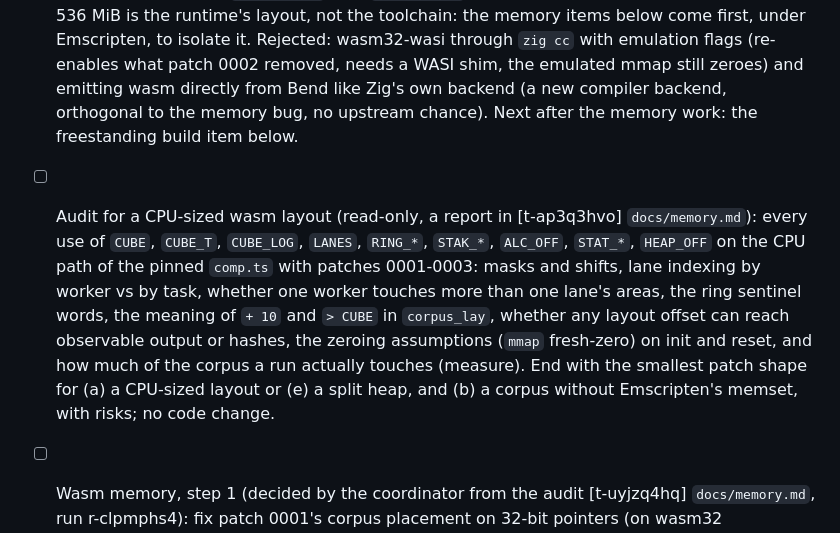
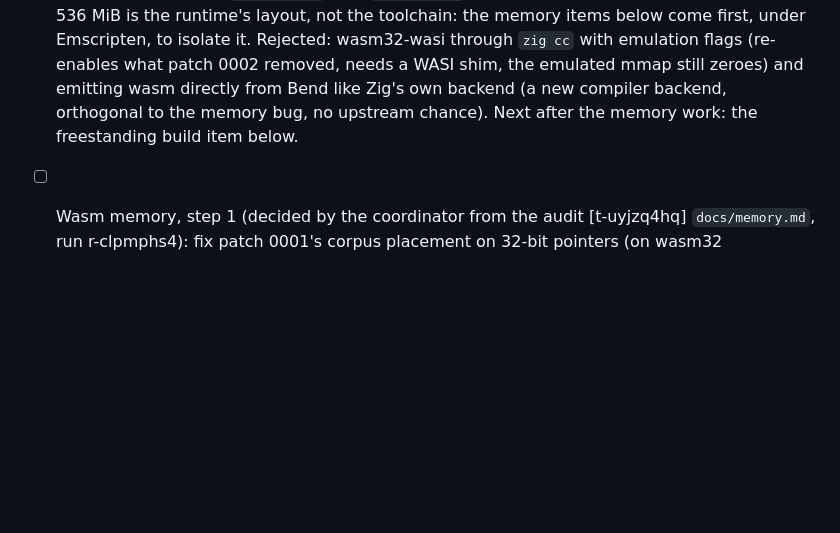
Before and after one commit to rofrol/bend-wasm, a Markdown page: TODO.md, the part around the change. Rendered like a GitHub page; blank space fills up the shorter version.

Commit message:
docs(todo): close t-ap3q3hvo

```diff
--- a/TODO.md
+++ b/TODO.md
@@ -47,17 +47,6 @@ Plan and context: `docs/plan.md`.
   zeroes) and emitting wasm directly from Bend like Zig's own backend (a
   new compiler backend, orthogonal to the memory bug, no upstream chance).
   Next after the memory work: the freestanding build item below.
-- [ ] Audit for a CPU-sized wasm layout (read-only, a report in [t-ap3q3hvo]
-  `docs/memory.md`): every use of `CUBE`, `CUBE_T`, `CUBE_LOG`, `LANES`,
-  `RING_*`, `STAK_*`, `ALC_OFF`, `STAT_*`, `HEAP_OFF` on the CPU path of the
-  pinned `comp.ts` with patches 0001-0003: masks and shifts, lane indexing
-  by worker vs by task, whether one worker touches more than one lane's
-  areas, the ring sentinel words, the meaning of `+ 10` and `> CUBE` in
-  `corpus_lay`, whether any layout offset can reach observable output or
-  hashes, the zeroing assumptions (`mmap` fresh-zero) on init and reset,
-  and how much of the corpus a run actually touches (measure). End with
-  the smallest patch shape for (a) a CPU-sized layout or (e) a split heap,
-  and (b) a corpus without Emscripten's memset, with risks; no code change.
 - [ ] Wasm memory, step 1 (decided by the coordinator from the audit [t-uyjzq4hq]
   `docs/memory.md`, run r-clpmphs4): fix patch 0001's corpus placement on
   32-bit pointers (on wasm32 `(void*)hint` truncates hints 2^45..2^32 to
```
Also changed, not shown: DECISIONS.md (+13 -0 lines).
